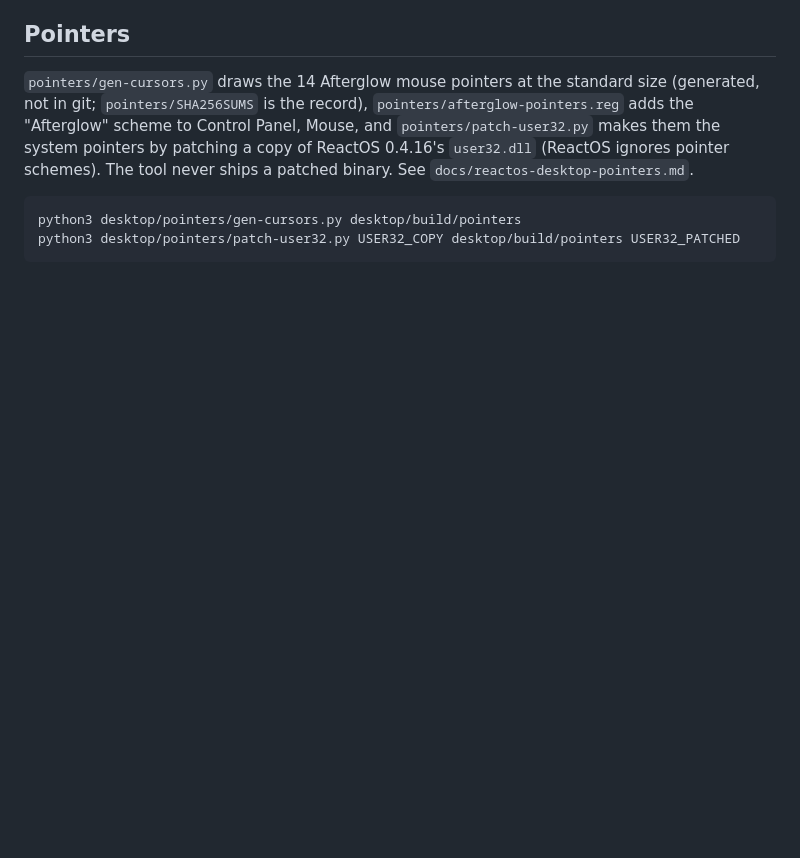
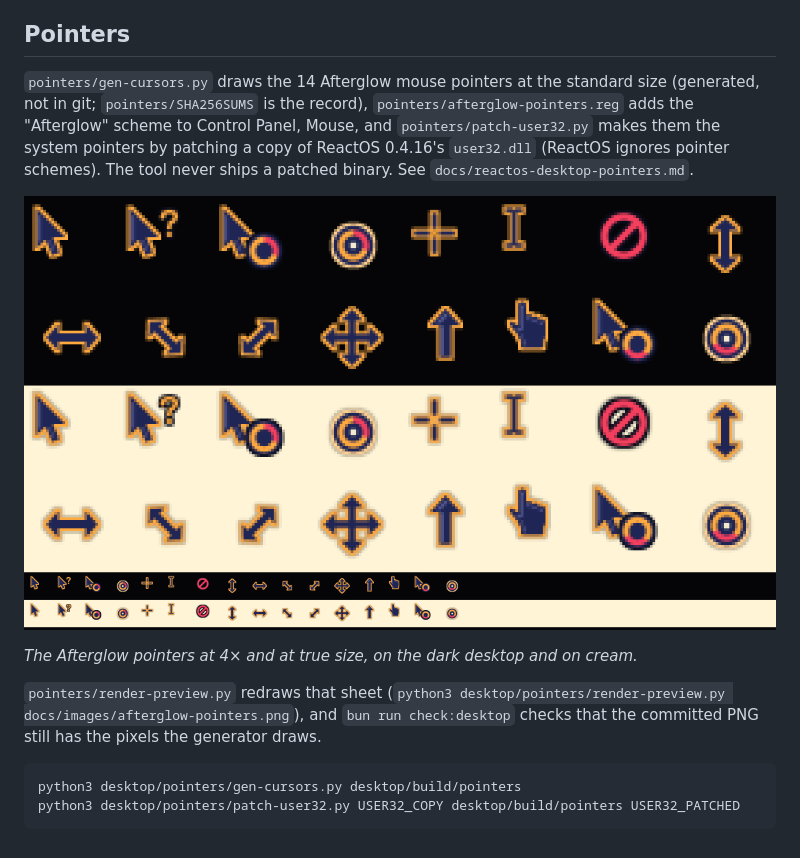
Before and after one commit to liminal-hq/afterglow-themes, a Markdown page: desktop/README.md, the part around the change. GitHub-like rendering; pictures changed too: docs/images/afterglow-pointers.png (added); blank space fills up the shorter version.

````diff
--- a/desktop/README.md
+++ b/desktop/README.md
@@ -39,6 +39,12 @@ The default style draws classic Windows scroll bars; `--scrollbars` builds the A
 
 `pointers/gen-cursors.py` draws the 14 Afterglow mouse pointers at the standard size (generated, not in git; `pointers/SHA256SUMS` is the record), `pointers/afterglow-pointers.reg` adds the "Afterglow" scheme to Control Panel, Mouse, and `pointers/patch-user32.py` makes them the system pointers by patching a copy of ReactOS 0.4.16's `user32.dll` (ReactOS ignores pointer schemes). The tool never ships a patched binary. See `docs/reactos-desktop-pointers.md`.
 
+![The Afterglow pointers on a dark and on a cream background: enlarged four times, then at true size. In order: arrow, help, working, busy, crosshair, text, unavailable, vertical resize, horizontal resize, two diagonal resizes, move, up arrow, hand, then a second frame of working and of busy.](../docs/images/afterglow-pointers.png)
+
+_The Afterglow pointers at 4× and at true size, on the dark desktop and on cream._
+
+`pointers/render-preview.py` redraws that sheet (`python3 desktop/pointers/render-preview.py docs/images/afterglow-pointers.png`), and `bun run check:desktop` checks that the committed PNG still has the pixels the generator draws.
+
 ```sh
 python3 desktop/pointers/gen-cursors.py desktop/build/pointers
 python3 desktop/pointers/patch-user32.py USER32_COPY desktop/build/pointers USER32_PATCHED
````
Also changed, not shown: README.md (+8 -0 lines), docs/reactos-desktop-pointers.md (+6 -0 lines), 2 other files.
